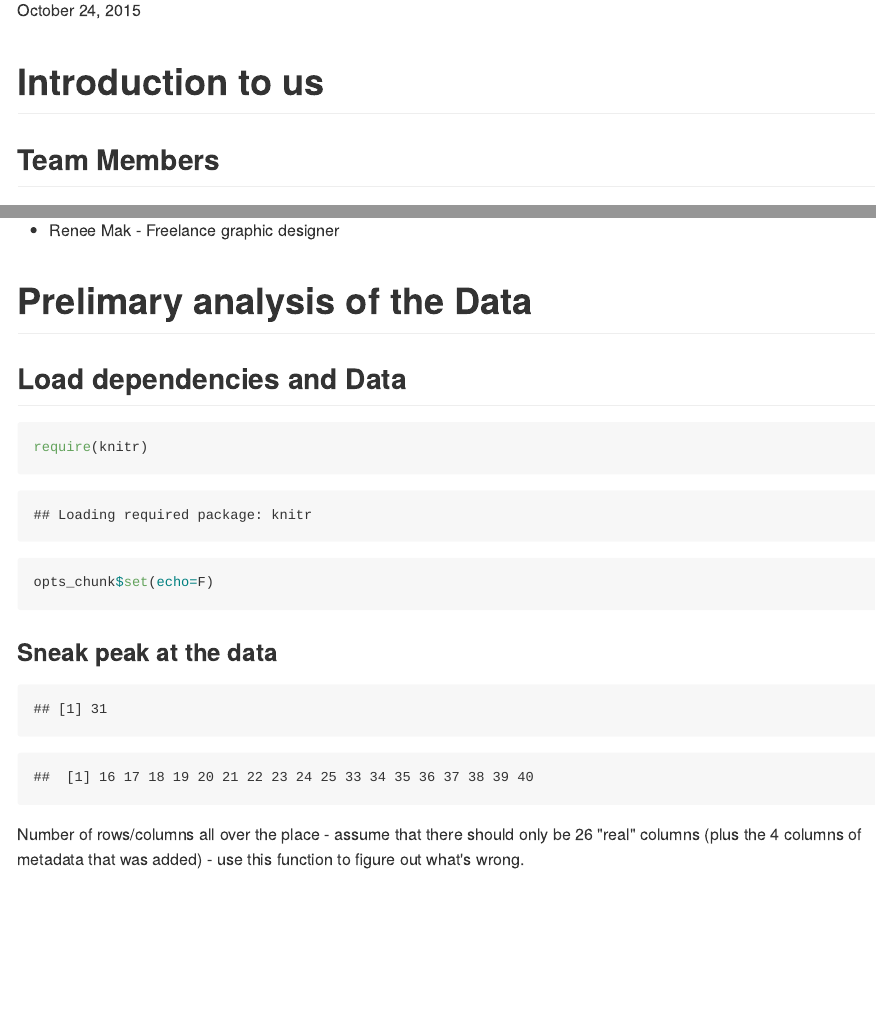
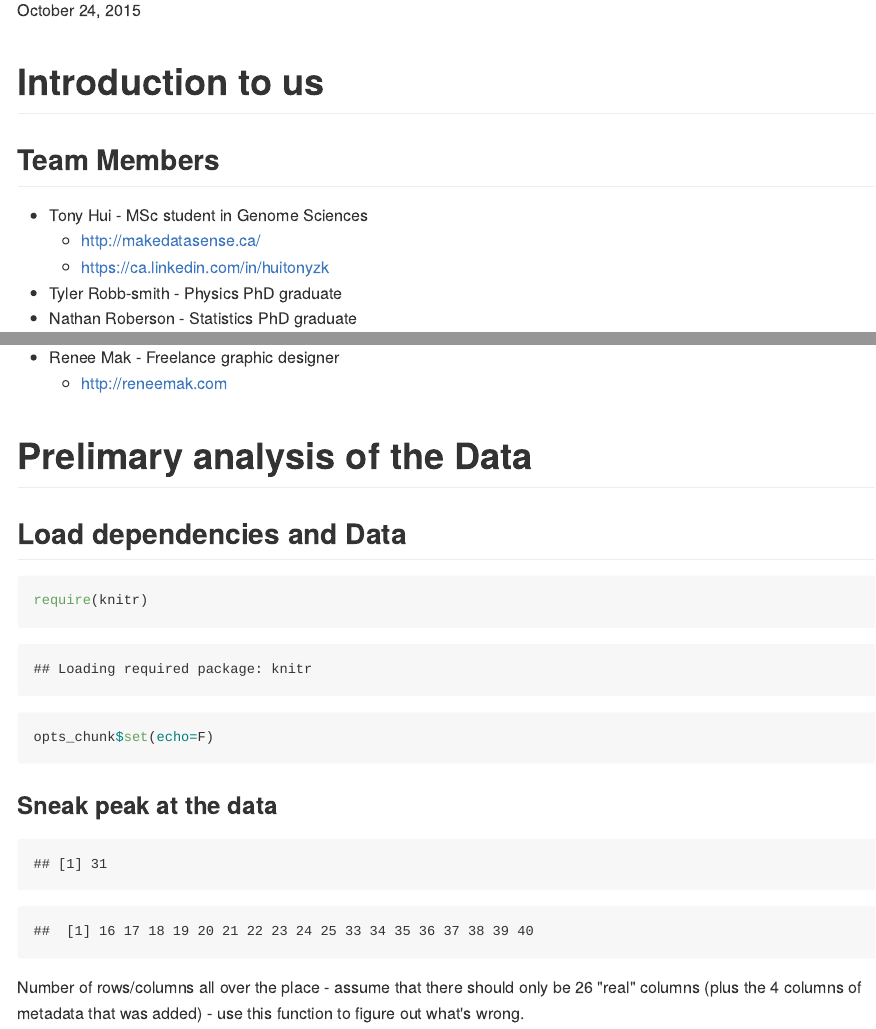
Before and after one commit to hui-tony-zk/LAVA-hackathon, an R Markdown document (Analysis_report.Rmd): the page in a window 1100 px wide, from 140 px down, and a second part further down, joined at a grey line. The pictures show the output file Analysis_report.md that the author committed with the source, drawn offline in the style of GitHub.

Commit message:
added personal info

```diff
--- a/Analysis_report.Rmd
+++ b/Analysis_report.Rmd
@@ -14,9 +14,13 @@ output:
 ## Team Members
 
 * Tony Hui - MSc student in Genome Sciences
+    + http://makedatasense.ca/
+    + https://ca.linkedin.com/in/huitonyzk
 * Tyler Robb-smith - Physics PhD graduate
 * Nathan Roberson - Statistics PhD graduate
+    + https://www.linkedin.com/in/nathandroberson
 * Renee Mak - Freelance graphic designer
+    + http://reneemak.com
 
 # Prelimary analysis of the Data
 
```
Also changed, not shown: Analysis_report.md.
